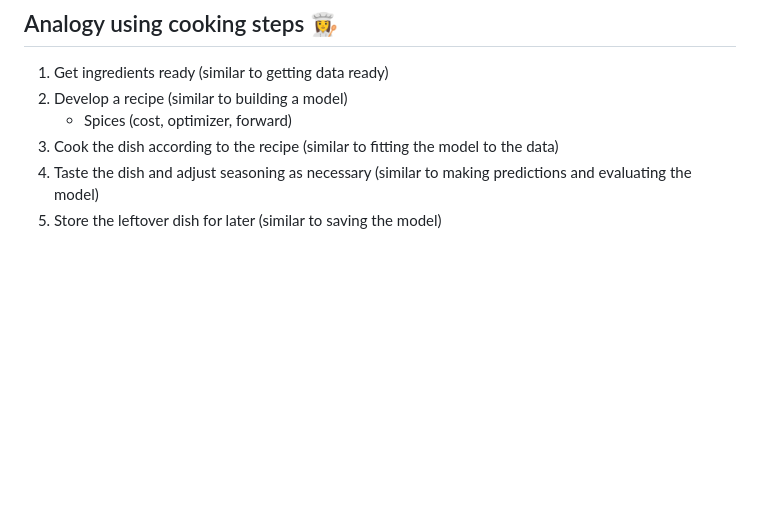
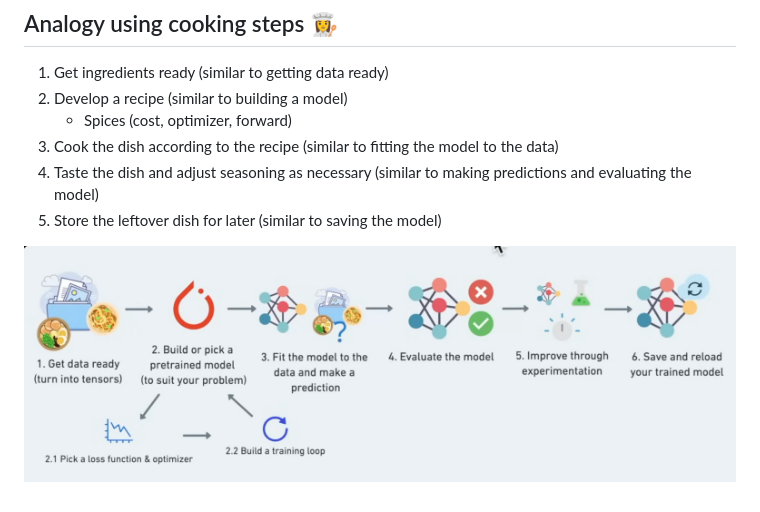
Before and after one commit to tdiprima/ML-Python-Projects, a Markdown page: PyTorch/notes/torch-flow.md, the part around the change. Drawn GitHub-style; pictures changed too: images/torchflow.png (added); blank space fills up the shorter version.

Commit message:
torch

```diff
--- a/PyTorch/notes/torch-flow.md
+++ b/PyTorch/notes/torch-flow.md
@@ -18,3 +18,5 @@ Basically, what to do:
 3. Cook the dish according to the recipe (similar to fitting the model to the data)
 4. Taste the dish and adjust seasoning as necessary (similar to making predictions and evaluating the model)
 5. Store the leftover dish for later (similar to saving the model)
+
+![](../../images/torchflow.png)
```
Also changed, not shown: PyTorch/pytorch-deep-learning/course.md (added, +43 -0 lines).
